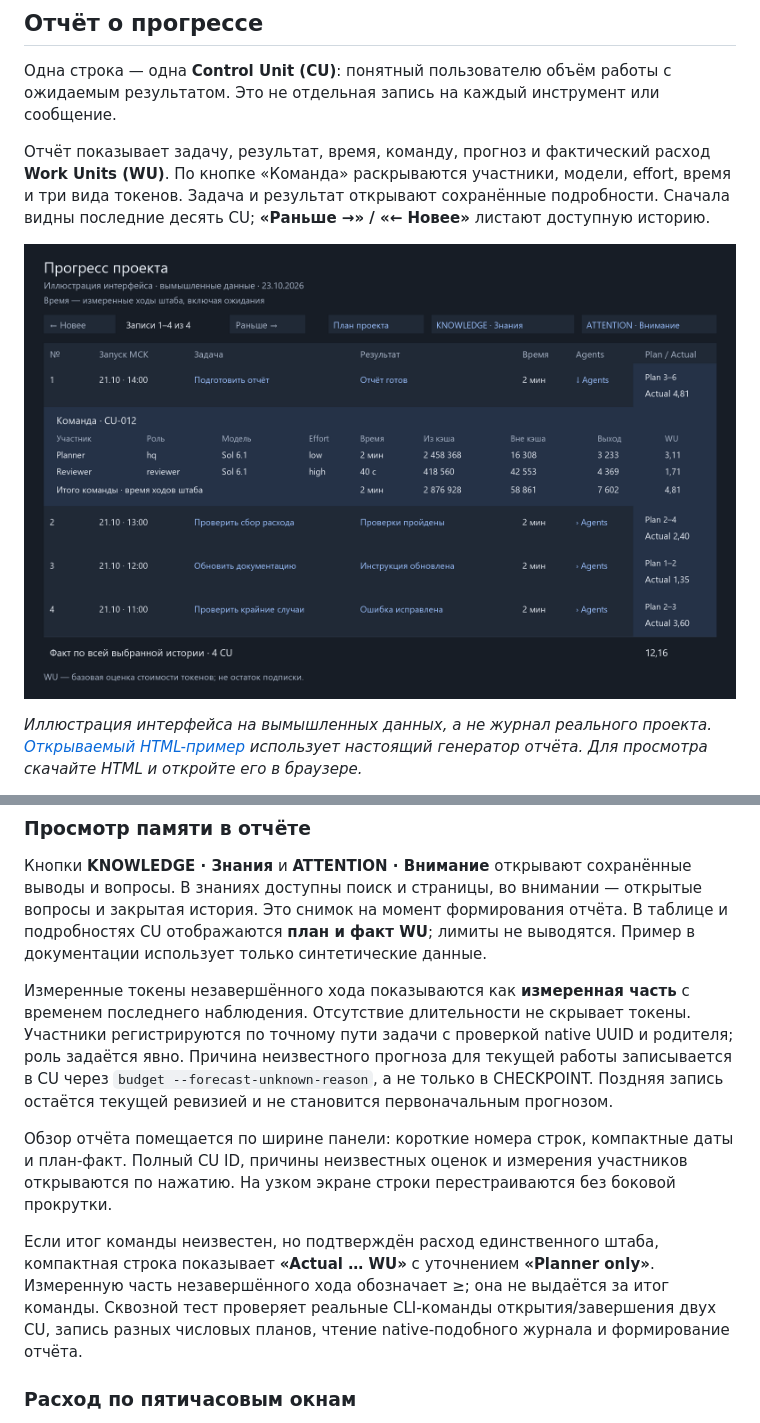
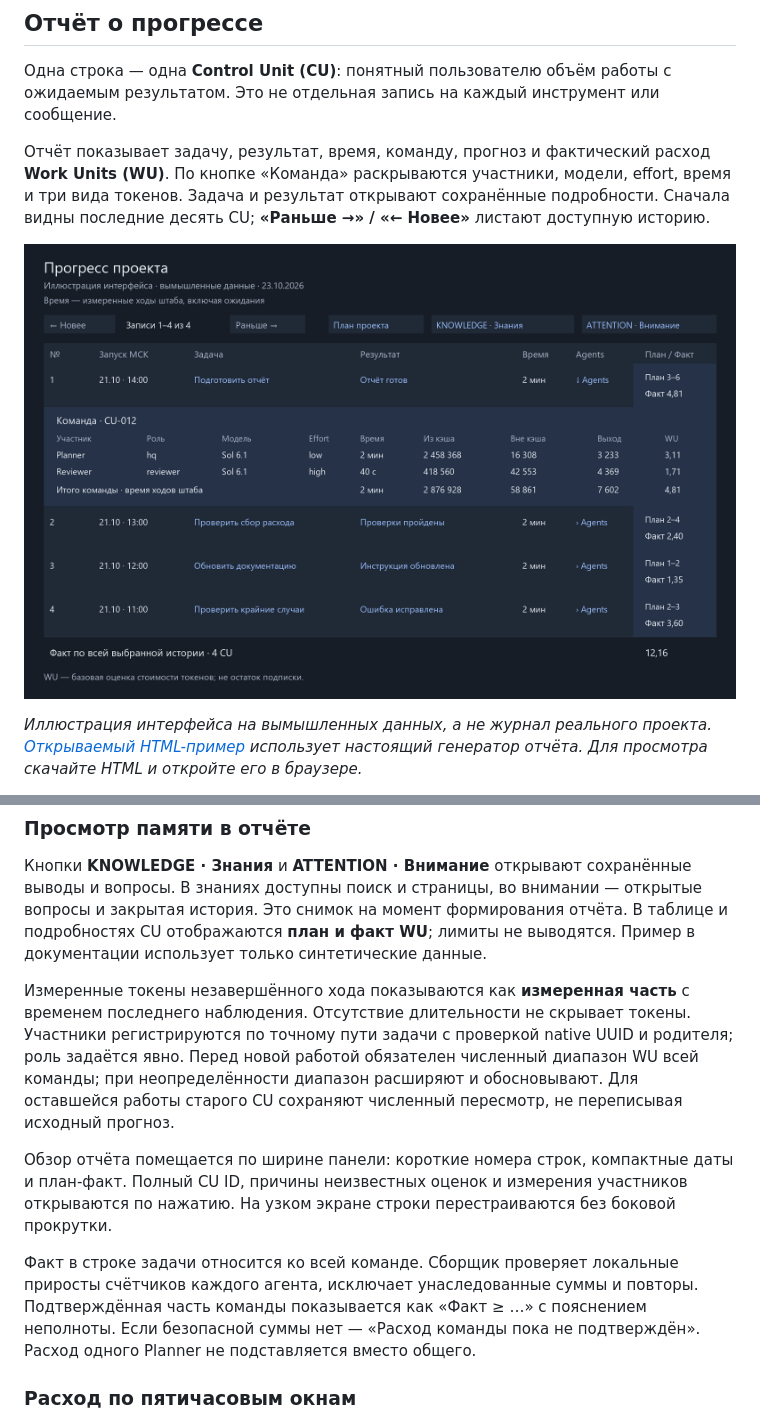
Before and after one commit to axo-ma/continous_development, a Markdown page: README.md, 2 parts joined by grey strips. Rendered like a GitHub page; pictures changed too: codex/docs/images/progress-report.png.

Commit message:
Require numeric team forecasts and derive Actual from verified agent usage

```diff
--- a/README.md
+++ b/README.md
@@ -67,11 +67,11 @@ python codex/examples/build_report.py
 
 Кнопки **KNOWLEDGE · Знания** и **ATTENTION · Внимание** открывают сохранённые выводы и вопросы. В знаниях доступны поиск и страницы, во внимании — открытые вопросы и закрытая история. Это снимок на момент формирования отчёта. В таблице и подробностях CU отображаются **план и факт WU**; лимиты не выводятся. Пример в документации использует только синтетические данные.
 
-Измеренные токены незавершённого хода показываются как **измеренная часть** с временем последнего наблюдения. Отсутствие длительности не скрывает токены. Участники регистрируются по точному пути задачи с проверкой native UUID и родителя; роль задаётся явно. Причина неизвестного прогноза для текущей работы записывается в CU через `budget --forecast-unknown-reason`, а не только в CHECKPOINT. Поздняя запись остаётся текущей ревизией и не становится первоначальным прогнозом.
+Измеренные токены незавершённого хода показываются как **измеренная часть** с временем последнего наблюдения. Отсутствие длительности не скрывает токены. Участники регистрируются по точному пути задачи с проверкой native UUID и родителя; роль задаётся явно. Перед новой работой обязателен численный диапазон WU всей команды; при неопределённости диапазон расширяют и обосновывают. Для оставшейся работы старого CU сохраняют численный пересмотр, не переписывая исходный прогноз.
 
 Обзор отчёта помещается по ширине панели: короткие номера строк, компактные даты и план-факт. Полный CU ID, причины неизвестных оценок и измерения участников открываются по нажатию. На узком экране строки перестраиваются без боковой прокрутки.
 
-Если итог команды неизвестен, но подтверждён расход единственного штаба, компактная строка показывает **«Actual … WU»** с уточнением **«Planner only»**. Измеренную часть незавершённого хода обозначает ≥; она не выдаётся за итог команды. Сквозной тест проверяет реальные CLI-команды открытия/завершения двух CU, запись разных числовых планов, чтение native-подобного журнала и формирование отчёта.
+Факт в строке задачи относится ко всей команде. Сборщик проверяет локальные приросты счётчиков каждого агента, исключает унаследованные суммы и повторы. Подтверждённая часть команды показывается как «Факт ≥ …» с пояснением неполноты. Если безопасной суммы нет — «Расход команды пока не подтверждён». Расход одного Planner не подставляется вместо общего.
 
 ### Расход по пятичасовым окнам
 
```
Also changed, not shown: 15 other files.
